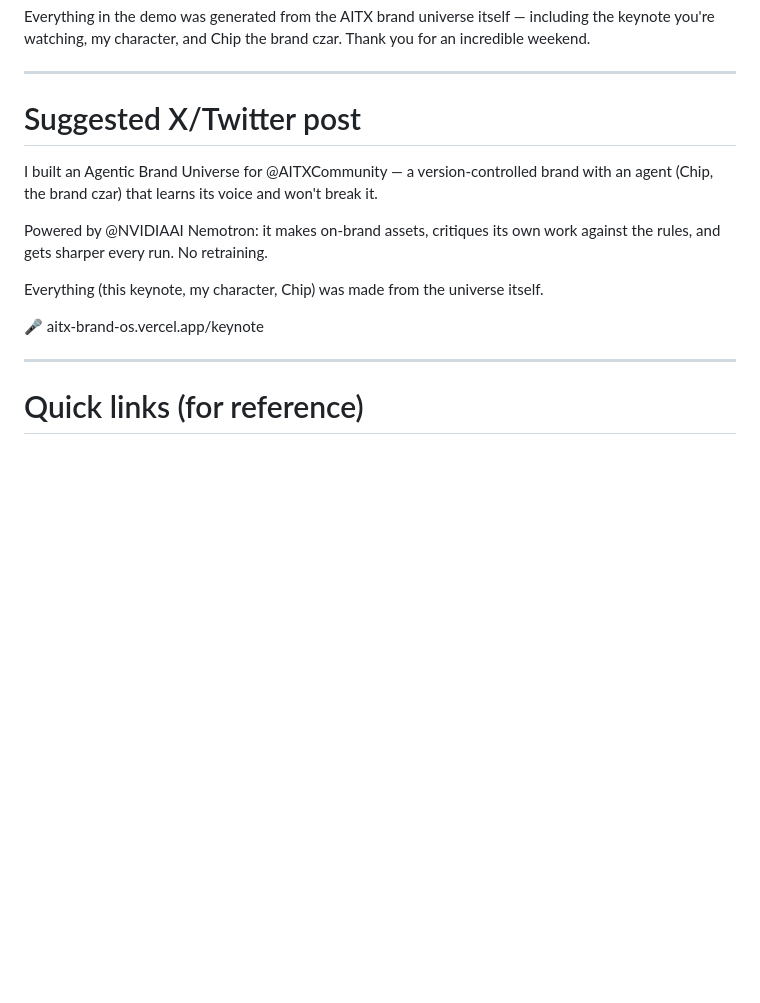
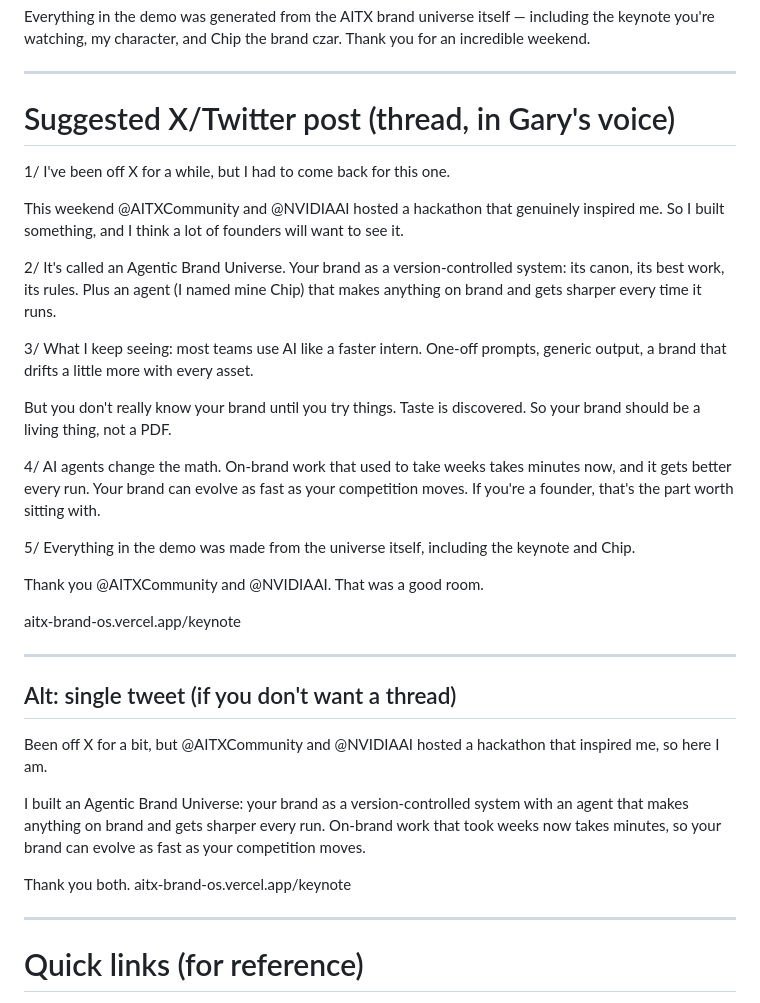
Before and after one commit to garysheng/aitx, a Markdown page: hackathon/SUBMISSION.md, the part around the change. Rendered like a GitHub page; blank space fills up the shorter version.

Commit message:
submission: humanized X thread in Gary's voice (VOICE.md applied) + single-tweet alt

```diff
--- a/hackathon/SUBMISSION.md
+++ b/hackathon/SUBMISSION.md
@@ -87,15 +87,40 @@ Everything in the demo was generated from the AITX brand universe itself — inc
 
 ---
 
-# Suggested X/Twitter post
+# Suggested X/Twitter post (thread, in Gary's voice)
 
-I built an Agentic Brand Universe for @AITXCommunity — a version-controlled brand with an agent (Chip, the brand czar) that learns its voice and won't break it.
+1/
+I've been off X for a while, but I had to come back for this one.
 
-Powered by @NVIDIAAI Nemotron: it makes on-brand assets, critiques its own work against the rules, and gets sharper every run. No retraining.
+This weekend @AITXCommunity and @NVIDIAAI hosted a hackathon that genuinely inspired me. So I built something, and I think a lot of founders will want to see it.
 
-Everything (this keynote, my character, Chip) was made from the universe itself.
+2/
+It's called an Agentic Brand Universe. Your brand as a version-controlled system: its canon, its best work, its rules. Plus an agent (I named mine Chip) that makes anything on brand and gets sharper every time it runs.
 
-🎤 aitx-brand-os.vercel.app/keynote
+3/
+What I keep seeing: most teams use AI like a faster intern. One-off prompts, generic output, a brand that drifts a little more with every asset.
+
+But you don't really know your brand until you try things. Taste is discovered. So your brand should be a living thing, not a PDF.
+
+4/
+AI agents change the math. On-brand work that used to take weeks takes minutes now, and it gets better every run. Your brand can evolve as fast as your competition moves. If you're a founder, that's the part worth sitting with.
+
+5/
+Everything in the demo was made from the universe itself, including the keynote and Chip.
+
+Thank you @AITXCommunity and @NVIDIAAI. That was a good room.
+
+aitx-brand-os.vercel.app/keynote
+
+---
+
+## Alt: single tweet (if you don't want a thread)
+
+Been off X for a bit, but @AITXCommunity and @NVIDIAAI hosted a hackathon that inspired me, so here I am.
+
+I built an Agentic Brand Universe: your brand as a version-controlled system with an agent that makes anything on brand and gets sharper every run. On-brand work that took weeks now takes minutes, so your brand can evolve as fast as your competition moves.
+
+Thank you both. aitx-brand-os.vercel.app/keynote
 
 ---
 
```
